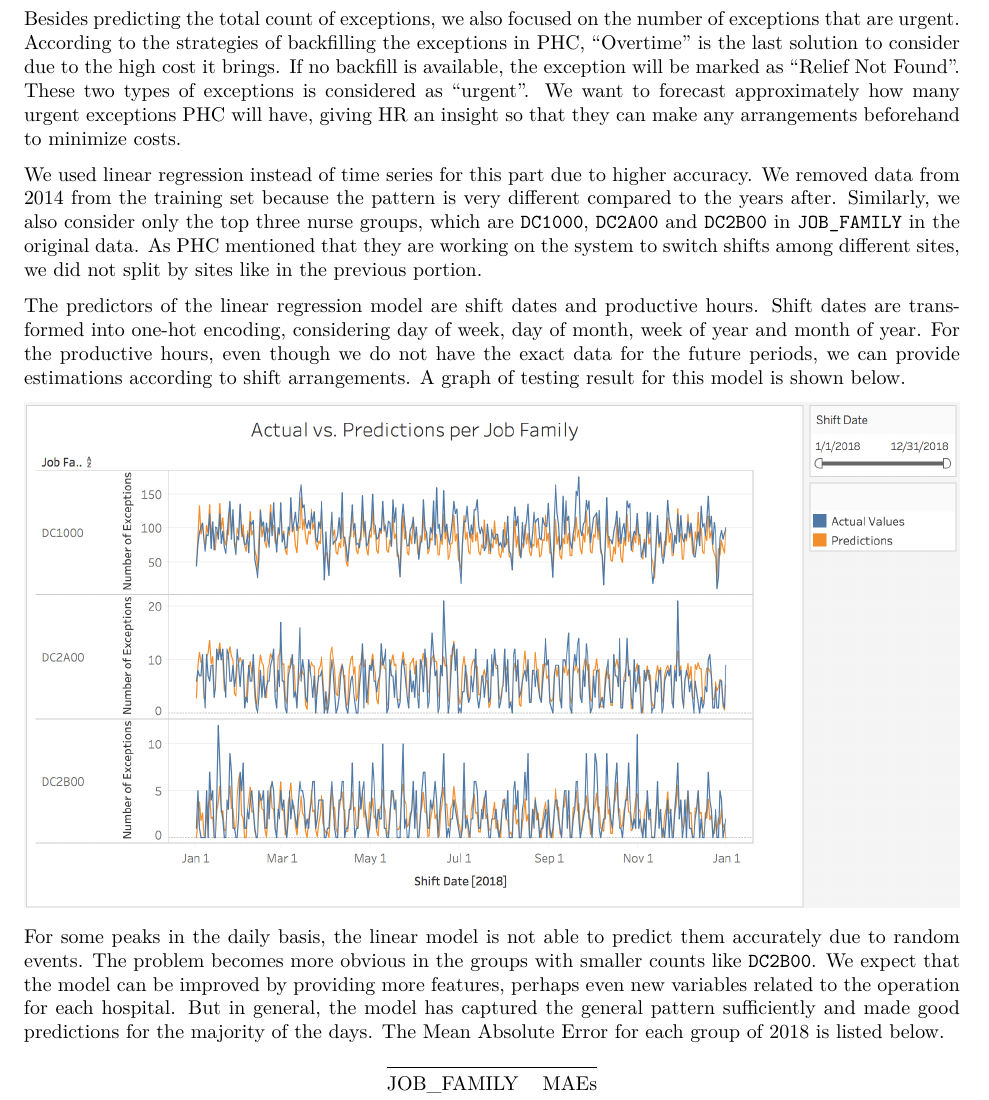
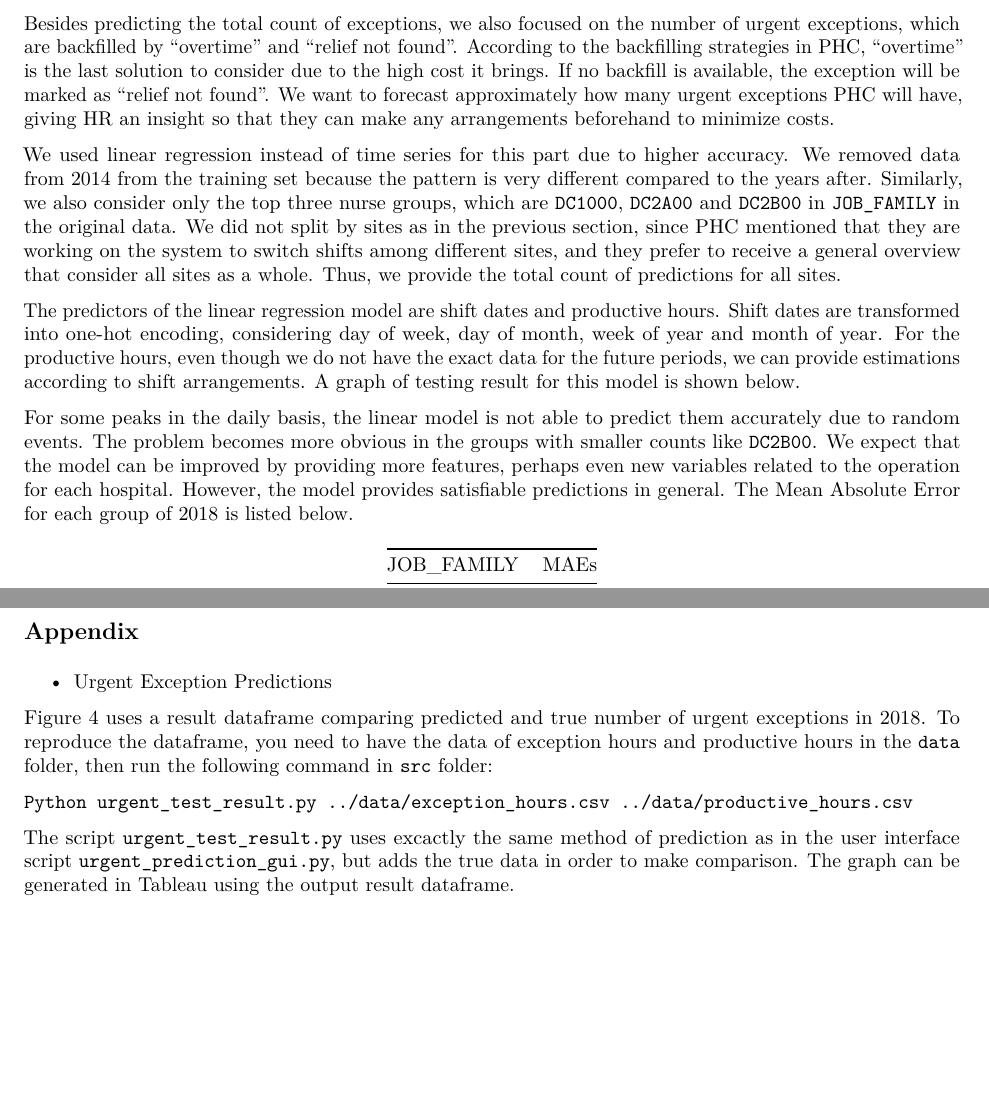
Before and after one commit to mchiriboga/Forecasting-of-Staffing-Needs-in-Health-Care, an R Markdown document (doc/Final_Report.Rmd): part of page 7 of 11 before the commit and two parts of pages 6 and 13 of 13 after it, the two joined at a grey line, cut so that both start at the same text, the shorter picture padded with empty space. The pictures show the output file doc/Final_Report.pdf that the author committed with the source.

Commit message:
Add changes and Appendix to Rmd file

````diff
--- a/doc/Final_Report.Rmd
+++ b/doc/Final_Report.Rmd
@@ -133,15 +133,15 @@ The graph below is a visualization of the Actual Exception Count vs Predicted Ex
 
 ### Urgent Exception Predictions
 
-Besides predicting the total count of exceptions, we also focused on the number of exceptions that are urgent. According to the strategies of backfilling the exceptions in PHC, "Overtime" is the last solution to consider due to the high cost it brings. If no backfill is available, the exception will be marked as "Relief Not Found". These two types of exceptions is considered as "urgent". We want to forecast approximately how many urgent exceptions PHC will have, giving HR an insight so that they can make any arrangements beforehand to minimize costs.
+Besides predicting the total count of exceptions, we also focused on the number of urgent exceptions, which are backfilled by "overtime" and "relief not found". According to the backfilling strategies in PHC, "overtime" is the last solution to consider due to the high cost it brings. If no backfill is available, the exception will be marked as "relief not found". We want to forecast approximately how many urgent exceptions PHC will have, giving HR an insight so that they can make any arrangements beforehand to minimize costs.
 
-We used linear regression instead of time series for this part due to higher accuracy. We removed data from 2014 from the training set because the pattern is very different compared to the years after. Similarly, we also consider only the top three nurse groups, which are `DC1000`, `DC2A00` and `DC2B00` in `JOB_FAMILY` in the original data. As PHC mentioned that they are working on the system to switch shifts among different sites, we did not split by sites like in the previous portion.
+We used linear regression instead of time series for this part due to higher accuracy. We removed data from 2014 from the training set because the pattern is very different compared to the years after. Similarly, we also consider only the top three nurse groups, which are `DC1000`, `DC2A00` and `DC2B00` in `JOB_FAMILY` in the original data. We did not split by sites as in the previous section, since PHC mentioned that they are working on the system to switch shifts among different sites, and they prefer to receive a general overview that consider all sites as a whole. Thus, we provide the total count of predictions for all sites.
 
 The predictors of the linear regression model are shift dates and productive hours. Shift dates are transformed into one-hot encoding, considering day of week, day of month, week of year and month of year. For the productive hours, even though we do not have the exact data for the future periods, we can provide estimations according to shift arrangements. A graph of testing result for this model is shown below.
 
 ![](img/urgent_1.png)
 
-For some peaks in the daily basis, the linear model is not able to predict them accurately due to random events. The problem becomes more obvious in the groups with smaller counts like `DC2B00`. We expect that the model can be improved by providing more features, perhaps even new variables related to the operation for each hospital. But in general, the model has captured the general pattern sufficiently and made good predictions for the majority of the days. The Mean Absolute Error for each group of 2018 is listed below.
+For some peaks in the daily basis, the linear model is not able to predict them accurately due to random events. The problem becomes more obvious in the groups with smaller counts like `DC2B00`. We expect that the model can be improved by providing more features, perhaps even new variables related to the operation for each hospital. However, the model provides satisfiable predictions in general. The Mean Absolute Error for each group of 2018 is listed below.
 
 <center>
 
@@ -228,3 +228,17 @@ In regards to the Exception Count and the Urgent Exception Predictions, the fore
 As to the Exception Classification, the model was trained on all exceptions logged in PHC's internal systems. The model does not require periodic re-training to stay accurate, but it's important to run the classifier for newly logged exceptions to obtain their respective classifications. The frequency should be determined by PHC based on their needs, but it'll likely need to be more than once a month.
 
 Finally, for the prediction models, we focused only on the top 3 nurse job families (i.e. DC1000, DC2A00, and DC2B00). In order to also be able to make predictions for other groups, it's important to continue to gather data so the models can be expanded by training with these new observations. With the amount of data currently available, including the other groups – as well as taking into account other variables, such as department – has a negative impact in the models overall accuracies. This is the most significant improvement opportunity.
+
+\newpage
+
+## Appendix
+
+- Urgent Exception Predictions
+
+Figure 4 uses a result dataframe comparing predicted and true number of urgent exceptions in 2018. To reproduce the dataframe, you need to have the data of exception hours and productive hours in the `data` folder, then run the following command in `src` folder:
+
+```
+Python urgent_test_result.py ../data/exception_hours.csv ../data/productive_hours.csv
+```
+
+The script `urgent_test_result.py` uses excactly the same method of prediction as in the user interface script `urgent_prediction_gui.py`, but adds the true data in order to make comparison. The graph can be generated in Tableau using the output result dataframe.
````
Also changed, not shown: doc/Final_Report.pdf.
